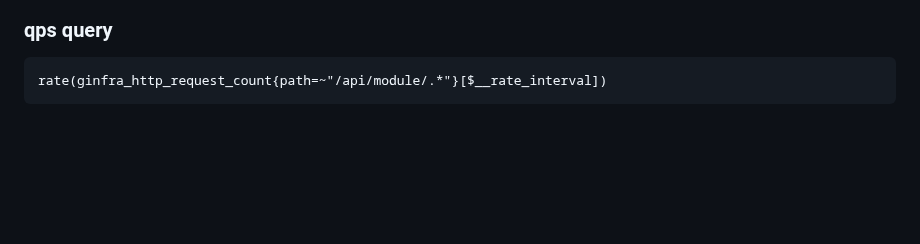
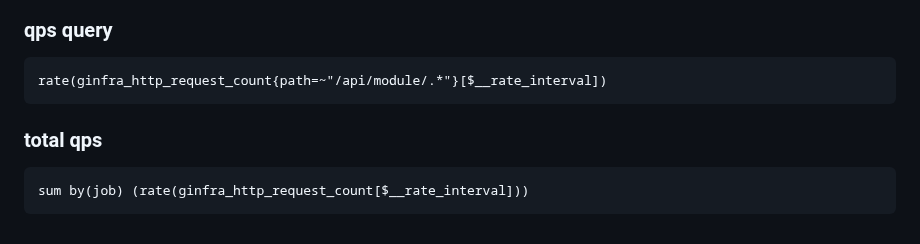
Before and after one commit to huangbucheng/huangbucheng.github.io, a Markdown page: PrometheusAlert.md, the part around the change. Rendered like a GitHub page; blank space fills up the shorter version.

````diff
--- a/PrometheusAlert.md
+++ b/PrometheusAlert.md
@@ -691,3 +691,7 @@ configure Prometheus server URL
 ```
 rate(ginfra_http_request_count{path=~"/api/module/.*"}[$__rate_interval])
 ```
+### total qps
+```
+sum by(job) (rate(ginfra_http_request_count[$__rate_interval]))
+```
````
